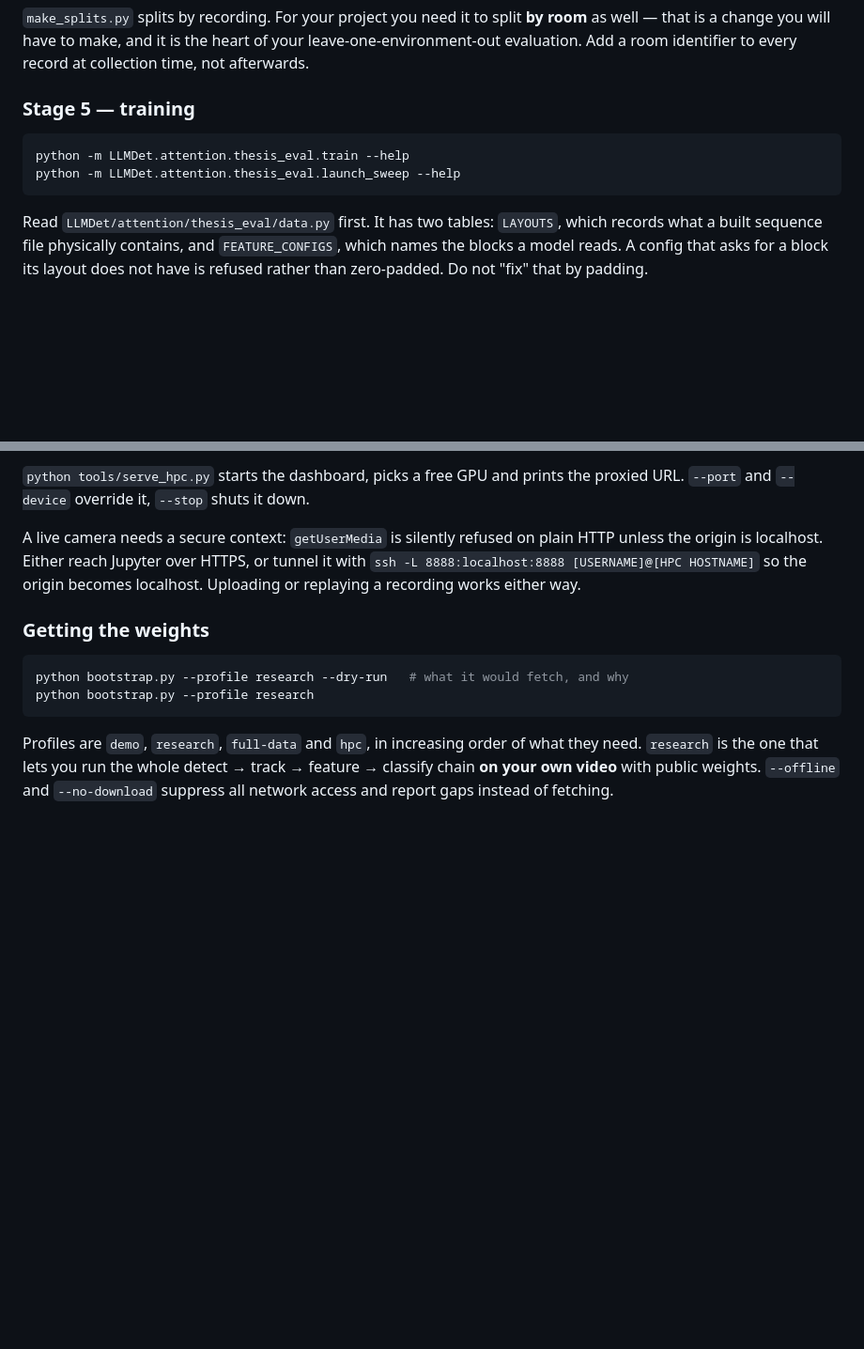
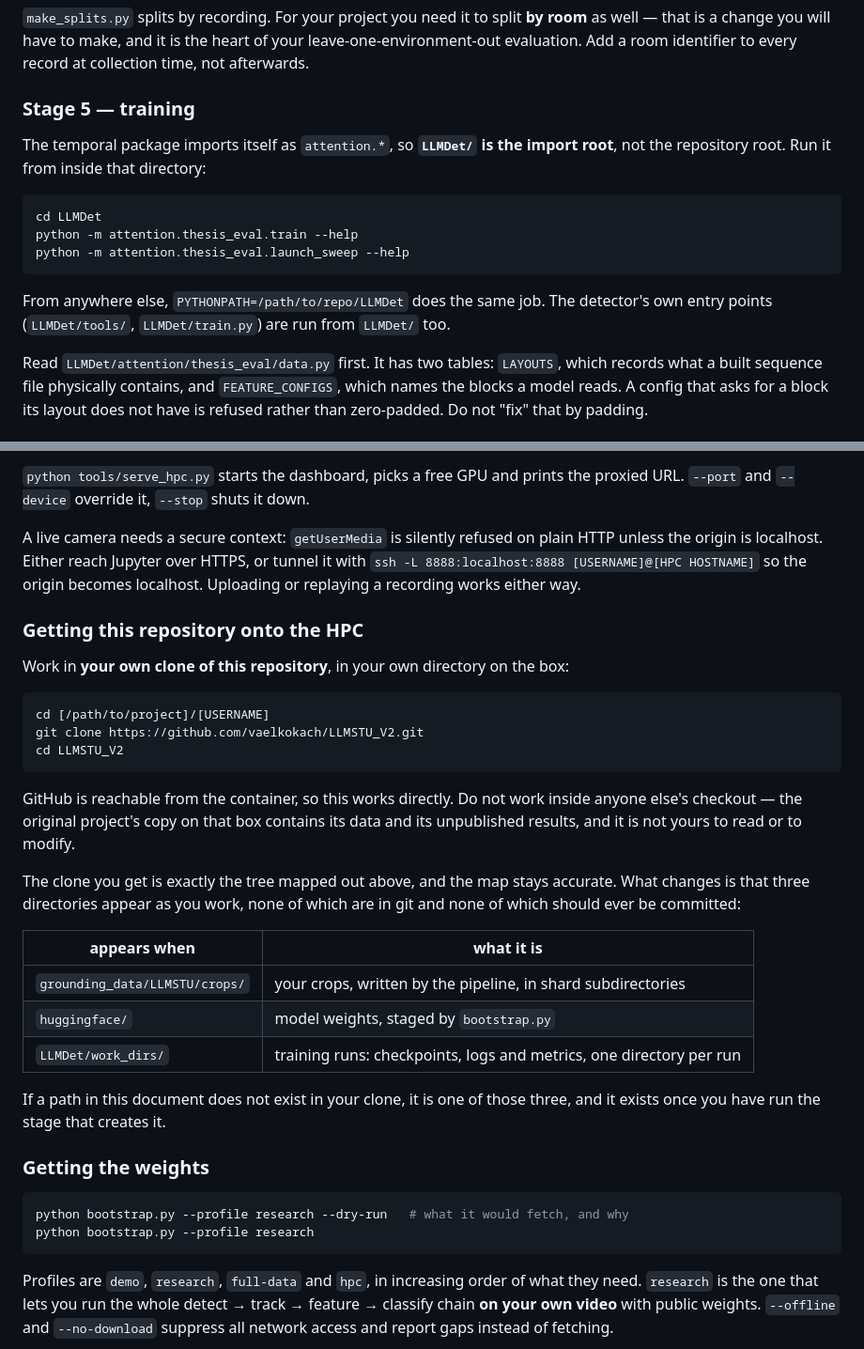
Before and after one commit to vaelkokach/LLMSTU_V2, a Markdown page: Documentation.md, 2 parts joined by grey strips. Shown at 94% size. Rendered like a GitHub page; blank space fills up the shorter version.

Commit message:
Documentation: correct the training import root, add HPC clone guidance
The temporal package imports itself as attention.*, so LLMDet/ is the import
root; the previous command would have failed on the first training run.

Also documents working in your own clone on the HPC, and the three untracked
directories that appear as you run each stage.

Co-Authored-By: Claude Opus 5 <noreply@anthropic.com>

````diff
--- a/Documentation.md
+++ b/Documentation.md
@@ -197,10 +197,17 @@ time, not afterwards.
 
 ### Stage 5 — training
 
+The temporal package imports itself as `attention.*`, so **`LLMDet/` is the import root**,
+not the repository root. Run it from inside that directory:
+
 ```bash
-python -m LLMDet.attention.thesis_eval.train --help
-python -m LLMDet.attention.thesis_eval.launch_sweep --help
+cd LLMDet
+python -m attention.thesis_eval.train --help
+python -m attention.thesis_eval.launch_sweep --help
 ```
+
+From anywhere else, `PYTHONPATH=/path/to/repo/LLMDet` does the same job. The detector's
+own entry points (`LLMDet/tools/`, `LLMDet/train.py`) are run from `LLMDet/` too.
 
 Read `LLMDet/attention/thesis_eval/data.py` first. It has two tables: `LAYOUTS`, which
 records what a built sequence file physically contains, and `FEATURE_CONFIGS`, which
@@ -267,6 +274,33 @@ unless the origin is localhost. Either reach Jupyter over HTTPS, or tunnel it wi
 `ssh -L 8888:localhost:8888 [USERNAME]@[HPC HOSTNAME]` so the origin becomes localhost.
 Uploading or replaying a recording works either way.
 
+### Getting this repository onto the HPC
+
+Work in **your own clone of this repository**, in your own directory on the box:
+
+```bash
+cd [/path/to/project]/[USERNAME]
+git clone https://github.com/vaelkokach/LLMSTU_V2.git
+cd LLMSTU_V2
+```
+
+GitHub is reachable from the container, so this works directly. Do not work inside anyone
+else's checkout — the original project's copy on that box contains its data and its
+unpublished results, and it is not yours to read or to modify.
+
+The clone you get is exactly the tree mapped out above, and the map stays accurate. What
+changes is that three directories appear as you work, none of which are in git and none of
+which should ever be committed:
+
+| appears when | what it is |
+|---|---|
+| `grounding_data/LLMSTU/crops/` | your crops, written by the pipeline, in shard subdirectories |
+| `huggingface/` | model weights, staged by `bootstrap.py` |
+| `LLMDet/work_dirs/` | training runs: checkpoints, logs and metrics, one directory per run |
+
+If a path in this document does not exist in your clone, it is one of those three, and it
+exists once you have run the stage that creates it.
+
 ### Getting the weights
 
 ```bash
````
